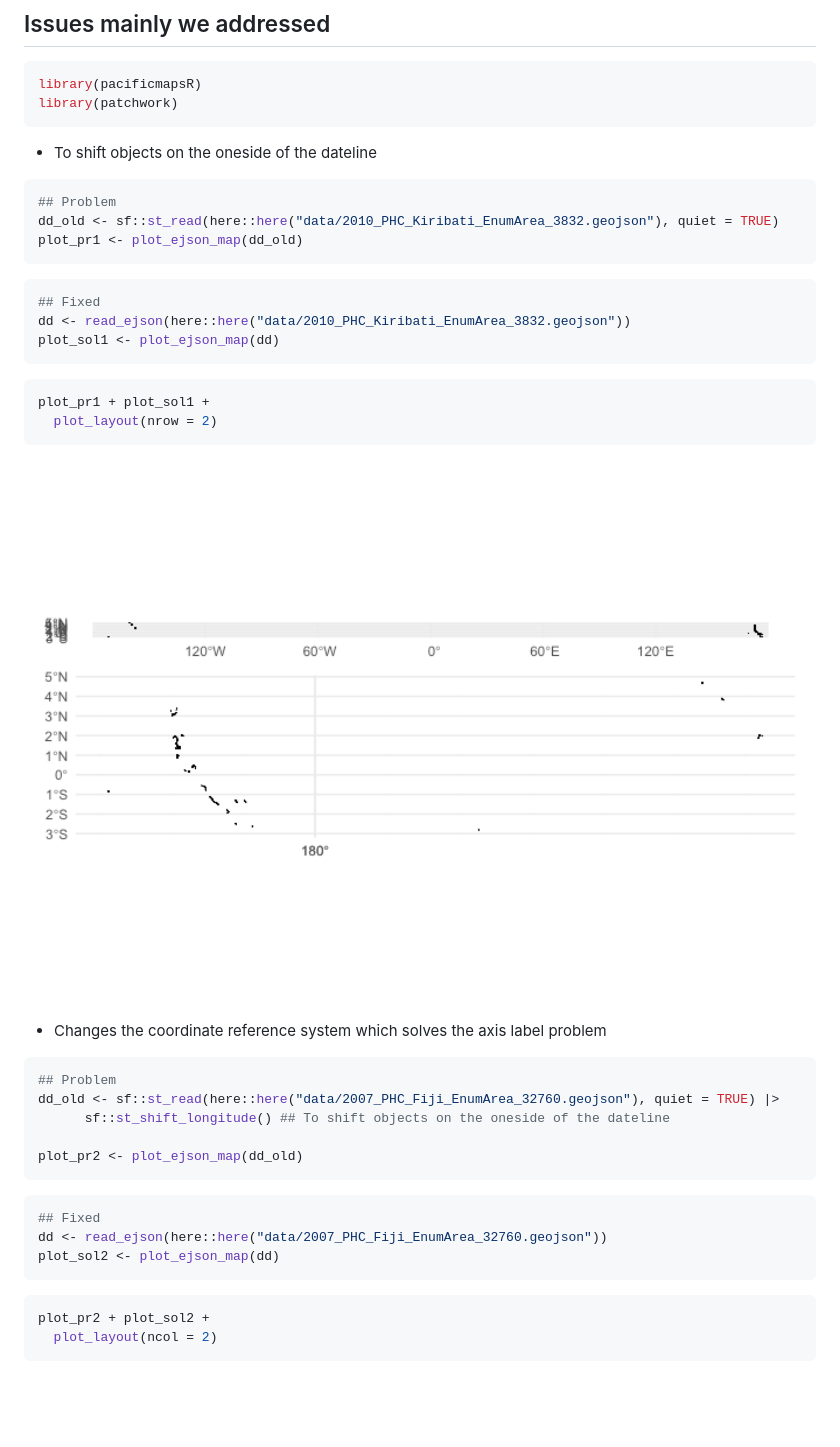
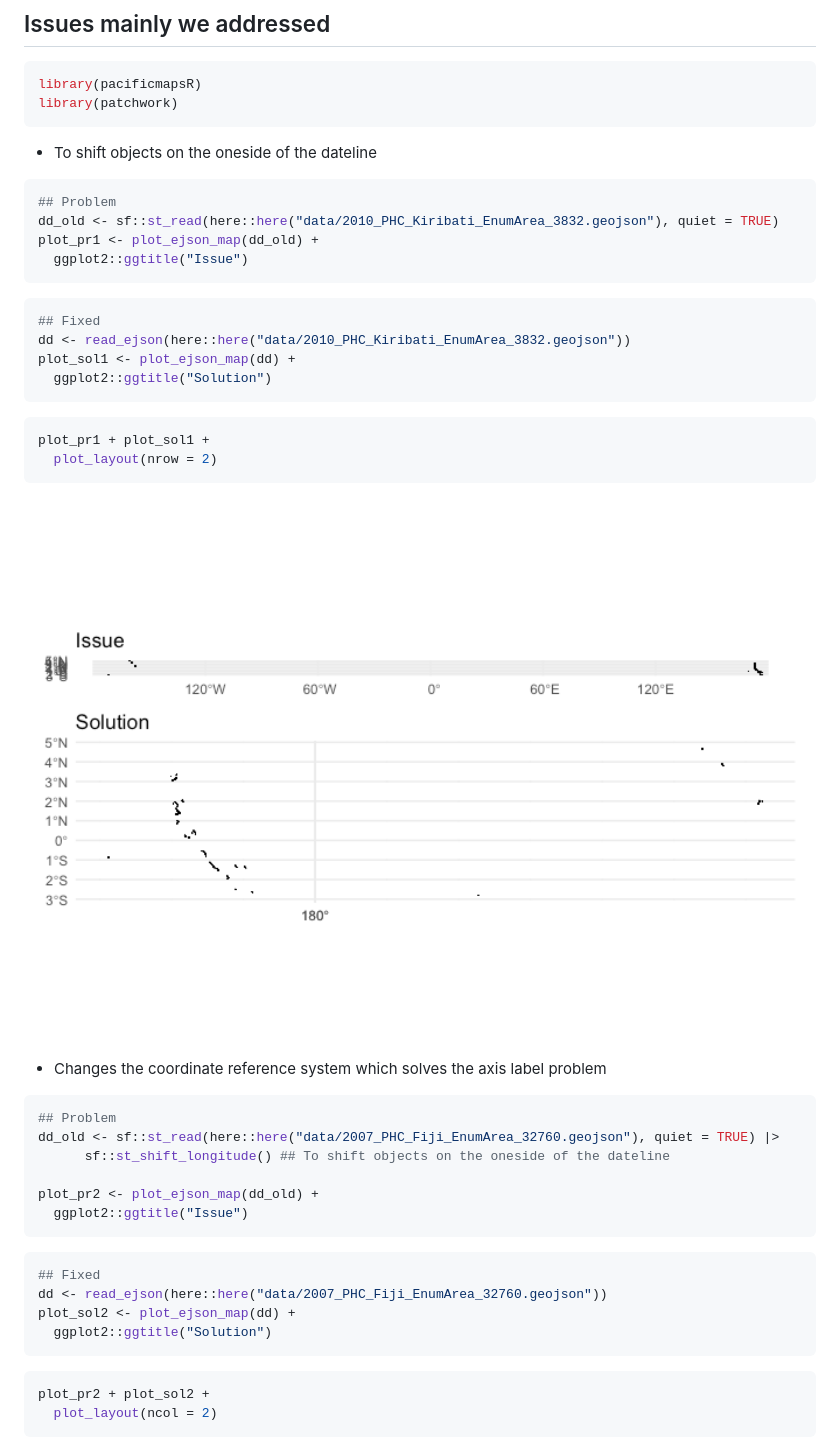
Before and after one commit to JayaniLakshika/pacificmapsR, a Markdown page: README.md, the part around the change. Drawn GitHub-style; pictures changed too: man/figures/README-unnamed-chunk-5-1.png; blank space fills up the shorter version.

````diff
--- a/README.md
+++ b/README.md
@@ -35,13 +35,15 @@ library(patchwork)
 ``` r
 ## Problem
 dd_old <- sf::st_read(here::here("data/2010_PHC_Kiribati_EnumArea_3832.geojson"), quiet = TRUE)
-plot_pr1 <- plot_ejson_map(dd_old)
+plot_pr1 <- plot_ejson_map(dd_old) +
+  ggplot2::ggtitle("Issue")
 ```
 
 ``` r
 ## Fixed
 dd <- read_ejson(here::here("data/2010_PHC_Kiribati_EnumArea_3832.geojson"))
-plot_sol1 <- plot_ejson_map(dd)
+plot_sol1 <- plot_ejson_map(dd) +
+  ggplot2::ggtitle("Solution")
 ```
 
 ``` r
@@ -59,13 +61,15 @@ plot_pr1 + plot_sol1 +
 dd_old <- sf::st_read(here::here("data/2007_PHC_Fiji_EnumArea_32760.geojson"), quiet = TRUE) |>
       sf::st_shift_longitude() ## To shift objects on the oneside of the dateline
 
-plot_pr2 <- plot_ejson_map(dd_old)
+plot_pr2 <- plot_ejson_map(dd_old) +
+  ggplot2::ggtitle("Issue")
 ```
 
 ``` r
 ## Fixed
 dd <- read_ejson(here::here("data/2007_PHC_Fiji_EnumArea_32760.geojson"))
-plot_sol2 <- plot_ejson_map(dd)
+plot_sol2 <- plot_ejson_map(dd) +
+  ggplot2::ggtitle("Solution")
 ```
 
 ``` r
````
Also changed, not shown: docs/reference/figures/README-unnamed-chunk-5-1.png, docs/reference/figures/README-unnamed-chunk-8-1.png, man/figures/README-unnamed-chunk-8-1.png, 4 other files.
